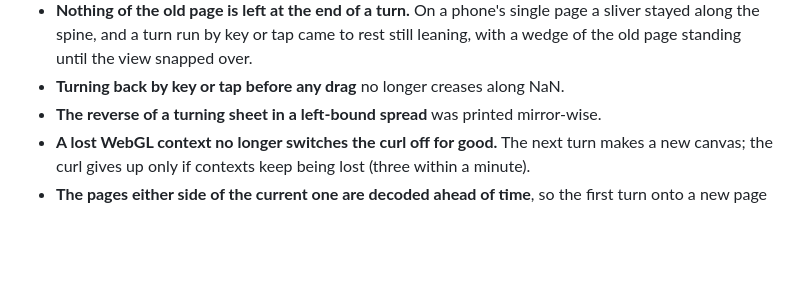
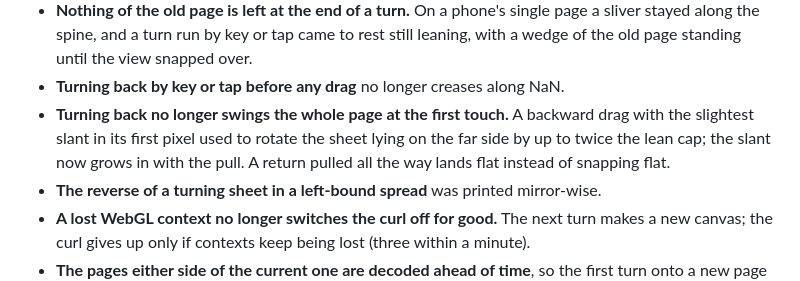
Before and after one commit to tokagemushi999/manga-viewer, a Markdown page: CHANGELOG.md, the part around the change. GitHub-like rendering; blank space fills up the shorter version.

Commit message:
docs: changelog for the steadier start and end of a backward turn
Co-Authored-By: Claude Opus 5.5 <noreply@anthropic.com>
Claude-Session: https://claude.ai/code/session_01Lu4g9pnuogzQt1CurnvW5k

```diff
--- a/CHANGELOG.md
+++ b/CHANGELOG.md
@@ -80,6 +80,11 @@ this project adheres to [Semantic Versioning](https://semver.org/).
   came to rest still leaning, with a wedge of the old page standing until
   the view snapped over.
 - **Turning back by key or tap before any drag** no longer creases along NaN.
+- **Turning back no longer swings the whole page at the first touch.** A
+  backward drag with the slightest slant in its first pixel used to rotate the
+  sheet lying on the far side by up to twice the lean cap; the slant now grows
+  in with the pull. A return pulled all the way lands flat instead of snapping
+  flat.
 - **The reverse of a turning sheet in a left-bound spread** was printed
   mirror-wise.
 - **A lost WebGL context no longer switches the curl off for good.** The next
```
